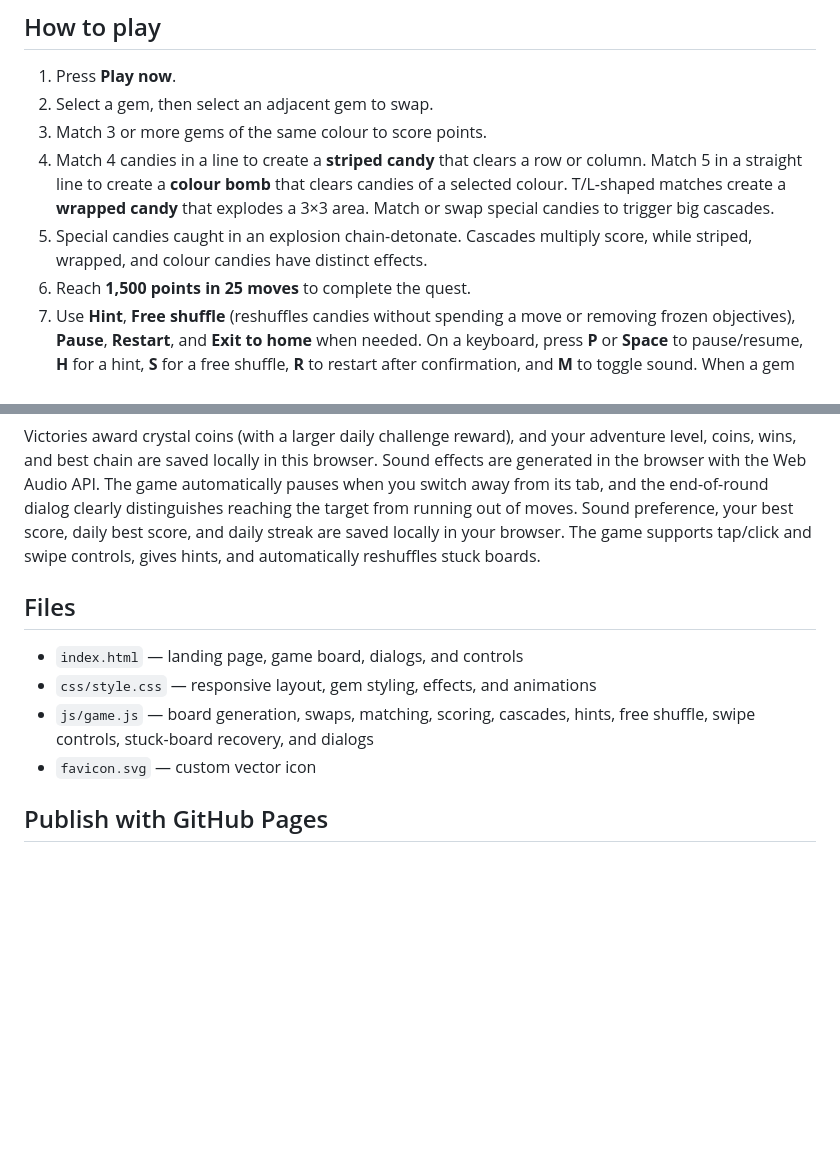
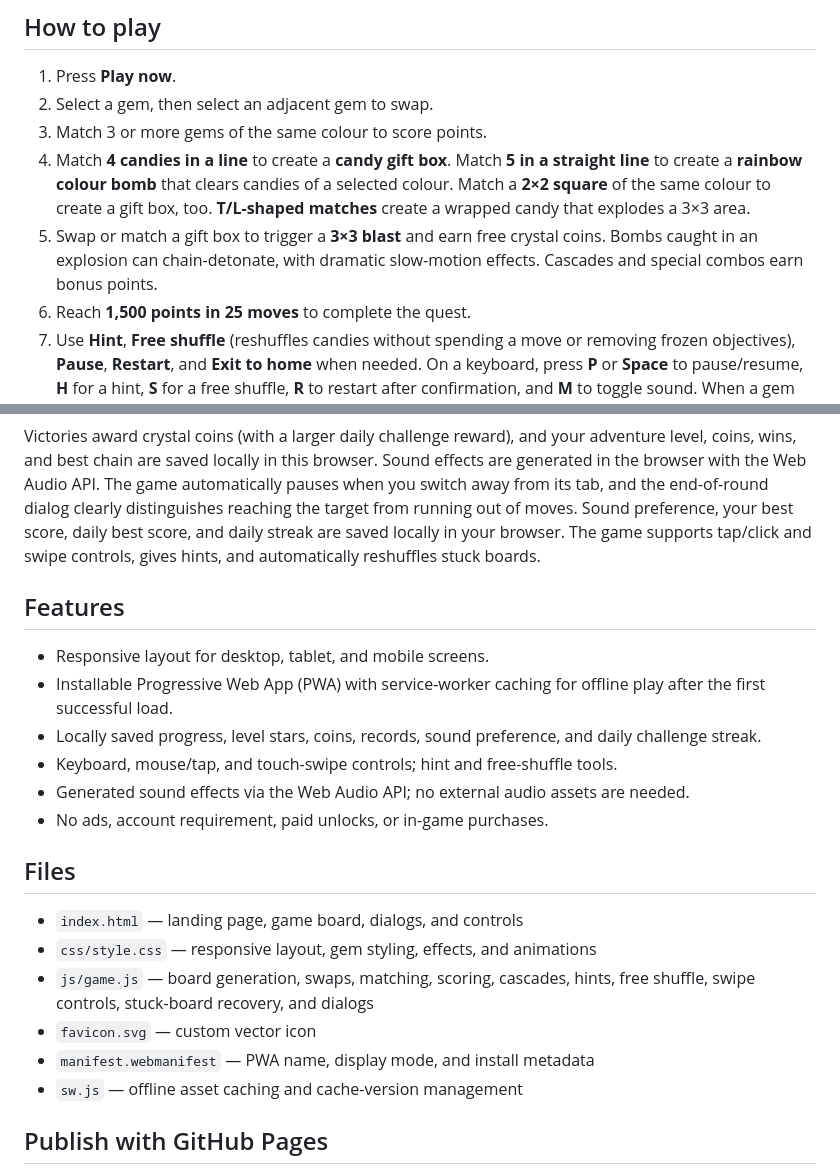
Before and after one commit to shreebalaji767/jewel-match, a Markdown page: README.md, 2 parts joined by grey strips. Drawn GitHub-style; blank space fills up the shorter version.

Commit message:
Update README with latest gameplay and PWA features

```diff
--- a/README.md
+++ b/README.md
@@ -24,13 +24,22 @@ Jewel Match is free to play with **no ads, no ad SDKs, no in-app purchases, no s
 1. Press **Play now**.
 2. Select a gem, then select an adjacent gem to swap.
 3. Match 3 or more gems of the same colour to score points.
-4. Match 4 candies in a line to create a **striped candy** that clears a row or column. Match 5 in a straight line to create a **colour bomb** that clears candies of a selected colour. T/L-shaped matches create a **wrapped candy** that explodes a 3×3 area. Match or swap special candies to trigger big cascades.
-5. Special candies caught in an explosion chain-detonate. Cascades multiply score, while striped, wrapped, and colour candies have distinct effects.
+4. Match **4 candies in a line** to create a **candy gift box**. Match **5 in a straight line** to create a **rainbow colour bomb** that clears candies of a selected colour. Match a **2×2 square** of the same colour to create a gift box, too. **T/L-shaped matches** create a wrapped candy that explodes a 3×3 area.
+5. Swap or match a gift box to trigger a **3×3 blast** and earn free crystal coins. Bombs caught in an explosion can chain-detonate, with dramatic slow-motion effects. Cascades and special combos earn bonus points.
 6. Reach **1,500 points in 25 moves** to complete the quest.
 7. Use **Hint**, **Free shuffle** (reshuffles candies without spending a move or removing frozen objectives), **Pause**, **Restart**, and **Exit to home** when needed. On a keyboard, press **P** or **Space** to pause/resume, **H** for a hint, **S** for a free shuffle, **R** to restart after confirmation, and **M** to toggle sound. When a gem tile is focused, use the **arrow keys** to move keyboard focus around the board. On touch screens, swipe a gem toward an adjacent gem to swap it.
 8. If the board runs out of valid moves, the game refreshes the board automatically.
 
 Victories award crystal coins (with a larger daily challenge reward), and your adventure level, coins, wins, and best chain are saved locally in this browser. Sound effects are generated in the browser with the Web Audio API. The game automatically pauses when you switch away from its tab, and the end-of-round dialog clearly distinguishes reaching the target from running out of moves. Sound preference, your best score, daily best score, and daily streak are saved locally in your browser. The game supports tap/click and swipe controls, gives hints, and automatically reshuffles stuck boards.
+
+## Features
+
+- Responsive layout for desktop, tablet, and mobile screens.
+- Installable Progressive Web App (PWA) with service-worker caching for offline play after the first successful load.
+- Locally saved progress, level stars, coins, records, sound preference, and daily challenge streak.
+- Keyboard, mouse/tap, and touch-swipe controls; hint and free-shuffle tools.
+- Generated sound effects via the Web Audio API; no external audio assets are needed.
+- No ads, account requirement, paid unlocks, or in-game purchases.
 
 ## Files
 
@@ -38,6 +47,8 @@ Victories award crystal coins (with a larger daily challenge reward), and your a
 - `css/style.css` — responsive layout, gem styling, effects, and animations
 - `js/game.js` — board generation, swaps, matching, scoring, cascades, hints, free shuffle, swipe controls, stuck-board recovery, and dialogs
 - `favicon.svg` — custom vector icon
+- `manifest.webmanifest` — PWA name, display mode, and install metadata
+- `sw.js` — offline asset caching and cache-version management
 
 ## Publish with GitHub Pages
 
```
